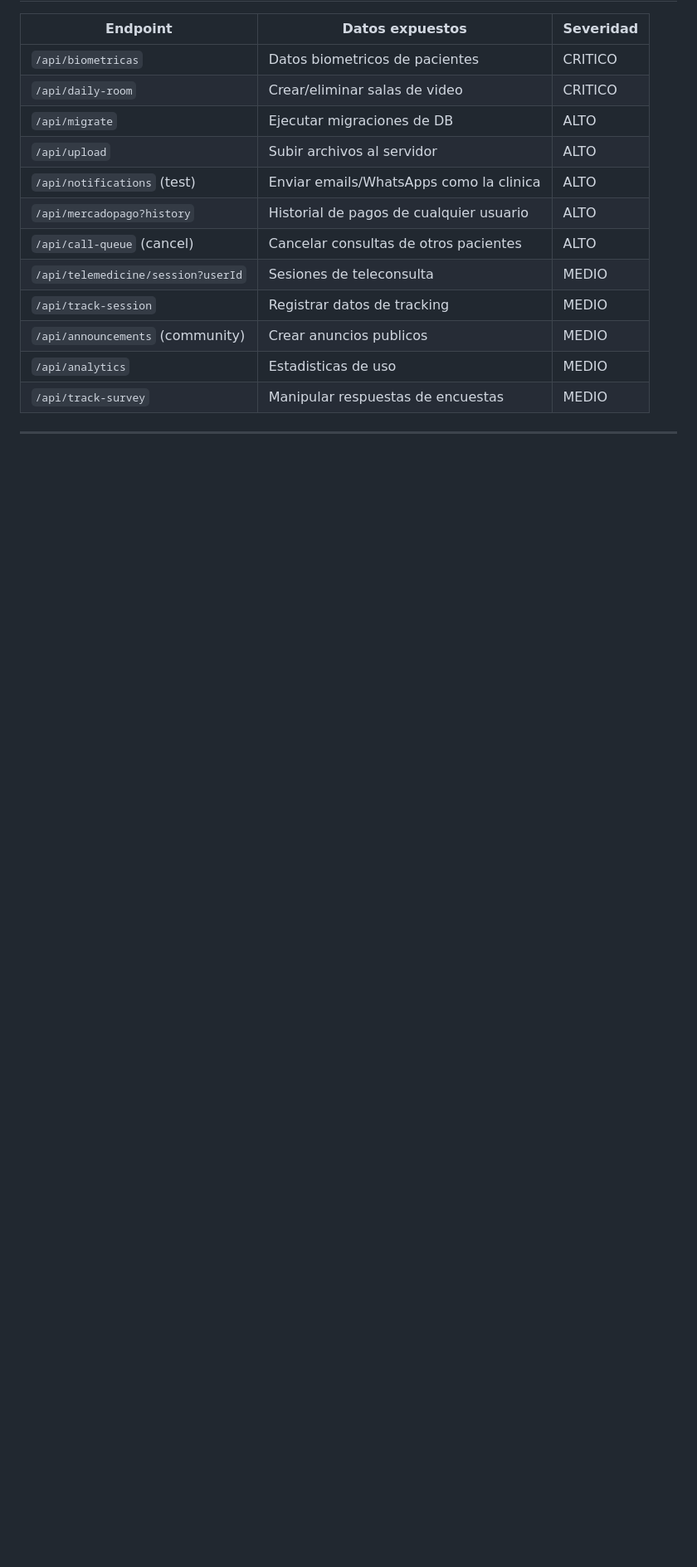
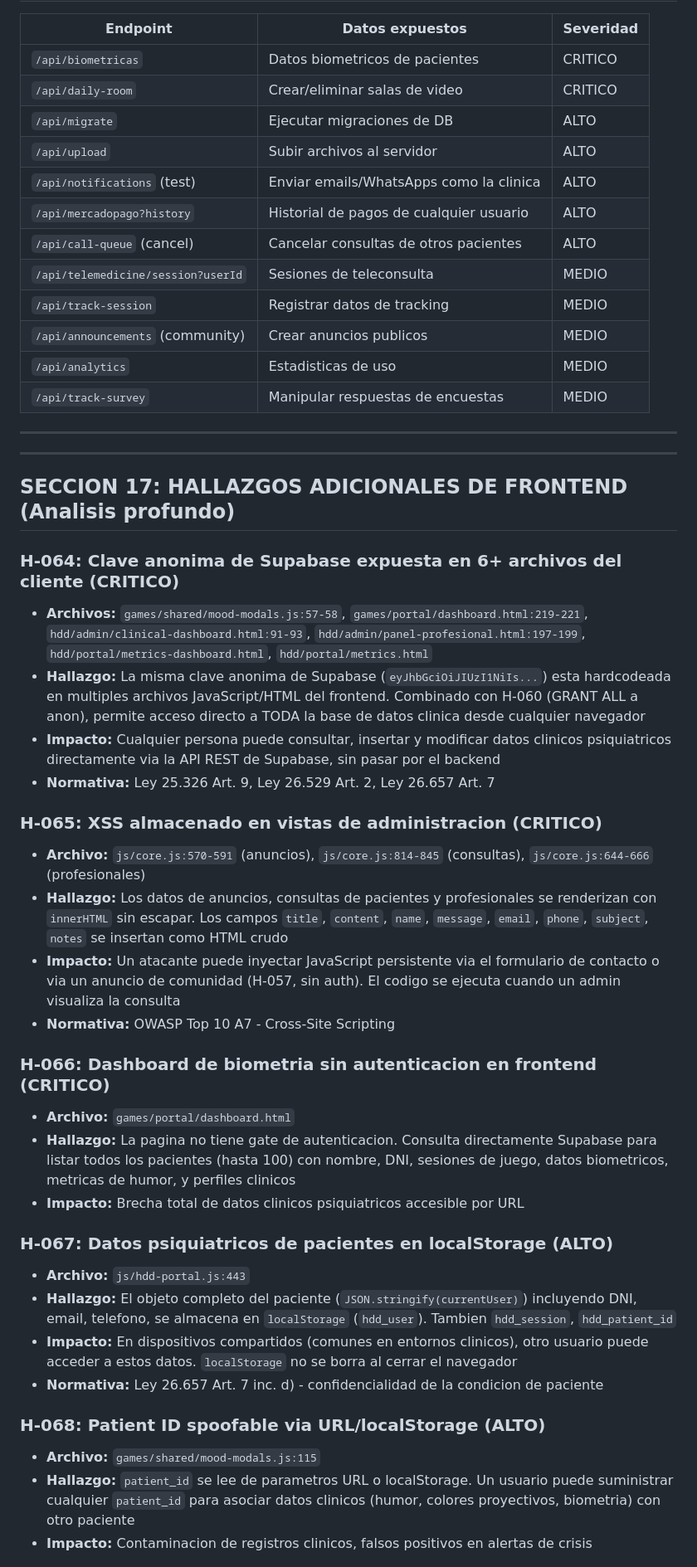
Before and after one commit to zykostoken/cautious-carnival, a Markdown page: AUDITORIA_NORMATIVA_CLINICA_2026.md, the part around one of its changes. Shown at 83% size. GitHub-like rendering; blank space fills up the shorter version.

```diff
--- a/AUDITORIA_NORMATIVA_CLINICA_2026.md
+++ b/AUDITORIA_NORMATIVA_CLINICA_2026.md
@@ -644,3 +644,35 @@ Los siguientes hallazgos se identificaron en el analisis exhaustivo de las 24 fu
 
 ---
 
+---
+
+## SECCION 17: HALLAZGOS ADICIONALES DE FRONTEND (Analisis profundo)
+
+### H-064: Clave anonima de Supabase expuesta en 6+ archivos del cliente (CRITICO)
+- **Archivos:** `games/shared/mood-modals.js:57-58`, `games/portal/dashboard.html:219-221`, `hdd/admin/clinical-dashboard.html:91-93`, `hdd/admin/panel-profesional.html:197-199`, `hdd/portal/metrics-dashboard.html`, `hdd/portal/metrics.html`
+- **Hallazgo:** La misma clave anonima de Supabase (`eyJhbGciOiJIUzI1NiIs...`) esta hardcodeada en multiples archivos JavaScript/HTML del frontend. Combinado con H-060 (GRANT ALL a anon), permite acceso directo a TODA la base de datos clinica desde cualquier navegador
+- **Impacto:** Cualquier persona puede consultar, insertar y modificar datos clinicos psiquiatricos directamente via la API REST de Supabase, sin pasar por el backend
+- **Normativa:** Ley 25.326 Art. 9, Ley 26.529 Art. 2, Ley 26.657 Art. 7
+
+### H-065: XSS almacenado en vistas de administracion (CRITICO)
+- **Archivo:** `js/core.js:570-591` (anuncios), `js/core.js:814-845` (consultas), `js/core.js:644-666` (profesionales)
+- **Hallazgo:** Los datos de anuncios, consultas de pacientes y profesionales se renderizan con `innerHTML` sin escapar. Los campos `title`, `content`, `name`, `message`, `email`, `phone`, `subject`, `notes` se insertan como HTML crudo
+- **Impacto:** Un atacante puede inyectar JavaScript persistente via el formulario de contacto o via un anuncio de comunidad (H-057, sin auth). El codigo se ejecuta cuando un admin visualiza la consulta
+- **Normativa:** OWASP Top 10 A7 - Cross-Site Scripting
+
+### H-066: Dashboard de biometria sin autenticacion en frontend (CRITICO)
+- **Archivo:** `games/portal/dashboard.html`
+- **Hallazgo:** La pagina no tiene gate de autenticacion. Consulta directamente Supabase para listar todos los pacientes (hasta 100) con nombre, DNI, sesiones de juego, datos biometricos, metricas de humor, y perfiles clinicos
+- **Impacto:** Brecha total de datos clinicos psiquiatricos accesible por URL
+
+### H-067: Datos psiquiatricos de pacientes en localStorage (ALTO)
+- **Archivo:** `js/hdd-portal.js:443`
+- **Hallazgo:** El objeto completo del paciente (`JSON.stringify(currentUser)`) incluyendo DNI, email, telefono, se almacena en `localStorage` (`hdd_user`). Tambien `hdd_session`, `hdd_patient_id`
+- **Impacto:** En dispositivos compartidos (comunes en entornos clinicos), otro usuario puede acceder a estos datos. `localStorage` no se borra al cerrar el navegador
+- **Normativa:** Ley 26.657 Art. 7 inc. d) - confidencialidad de la condicion de paciente
+
+### H-068: Patient ID spoofable via URL/localStorage (ALTO)
+- **Archivo:** `games/shared/mood-modals.js:115`
+- **Hallazgo:** `patient_id` se lee de parametros URL o localStorage. Un usuario puede suministrar cualquier `patient_id` para asociar datos clinicos (humor, colores proyectivos, biometria) con otro paciente
+- **Impacto:** Contaminacion de registros clinicos, falsos positivos en alertas de crisis
+
```
Also changed, not shown: other parts of AUDITORIA_NORMATIVA_CLINICA_2026.md (+39 -4 lines).
